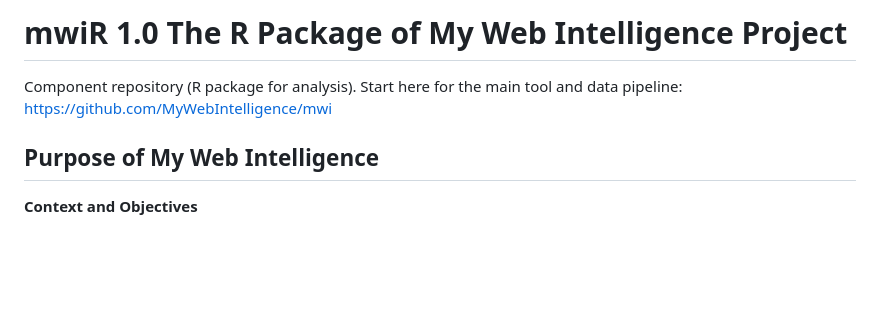
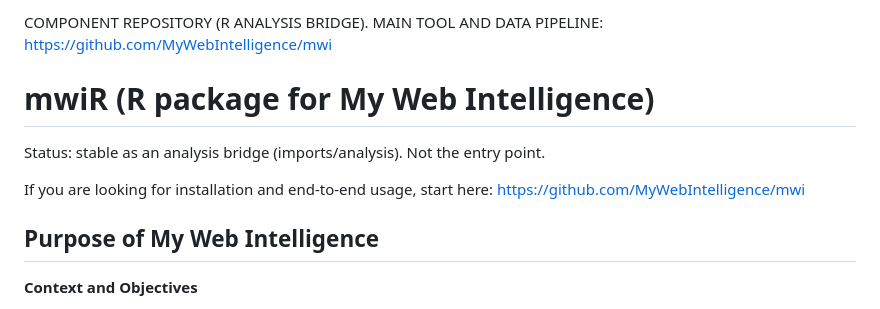
Before and after one commit to MyWebIntelligence/mwiR, a Markdown page: README.md, the part around the change. Rendered like a GitHub page; blank space fills up the shorter version.

Commit message:
Revise README for mwiR package clarity
Updated README to clarify the purpose and status of the mwiR package.

```diff
--- a/README.md
+++ b/README.md
@@ -1,6 +1,10 @@
-# mwiR 1.0 The R Package of My Web Intelligence Project
-Component repository (R package for analysis).
-Start here for the main tool and data pipeline: https://github.com/MyWebIntelligence/mwi
+COMPONENT REPOSITORY (R ANALYSIS BRIDGE). MAIN TOOL AND DATA PIPELINE: https://github.com/MyWebIntelligence/mwi
+
+# mwiR (R package for My Web Intelligence)
+
+Status: stable as an analysis bridge (imports/analysis). Not the entry point.
+
+If you are looking for installation and end-to-end usage, start here: https://github.com/MyWebIntelligence/mwi
 
 ## Purpose of My Web Intelligence
 
```
